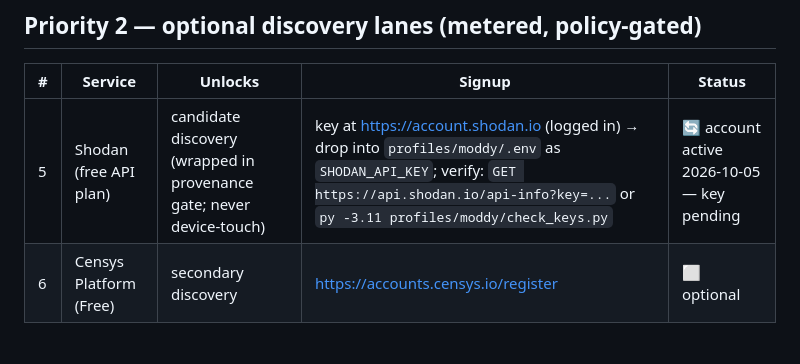
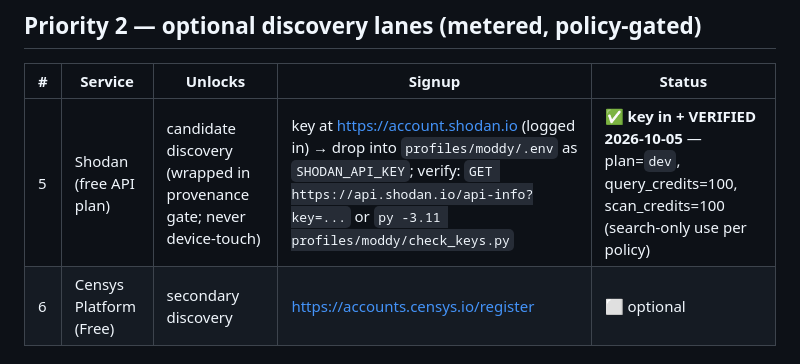
Before and after one commit to ModdySwag/world-feed-db, a Markdown page: ACCOUNTS-AND-KEYS.md, the part around the change. Rendered like a GitHub page.

Commit message:
Add CONTINUATION-2026-10-05 handoff (save point); Shodan key verified (plan=dev, 100+100 credits); ACCOUNTS updated

```diff
--- a/ACCOUNTS-AND-KEYS.md
+++ b/ACCOUNTS-AND-KEYS.md
@@ -17,7 +17,7 @@ How this works: as each build stage needs an account, it appears here with a sig
 
 | # | Service | Unlocks | Signup | Status |
 |---|---------|---------|--------|--------|
-| 5 | Shodan (free API plan) | candidate discovery (wrapped in provenance gate; never device-touch) | key at https://account.shodan.io (logged in) → drop into `profiles/moddy/.env` as `SHODAN_API_KEY`; verify: `GET https://api.shodan.io/api-info?key=...` or `py -3.11 profiles/moddy/check_keys.py` | 🔄 account active 2026-10-05 — key pending |
+| 5 | Shodan (free API plan) | candidate discovery (wrapped in provenance gate; never device-touch) | key at https://account.shodan.io (logged in) → drop into `profiles/moddy/.env` as `SHODAN_API_KEY`; verify: `GET https://api.shodan.io/api-info?key=...` or `py -3.11 profiles/moddy/check_keys.py` | ✅ **key in + VERIFIED 2026-10-05** — plan=`dev`, query_credits=100, scan_credits=100 (search-only use per policy) |
 | 6 | Censys Platform (Free) | secondary discovery | https://accounts.censys.io/register | ⬜ optional |
 
 ## Priority 3 — bulk/rate lanes (only if wanted)
```
